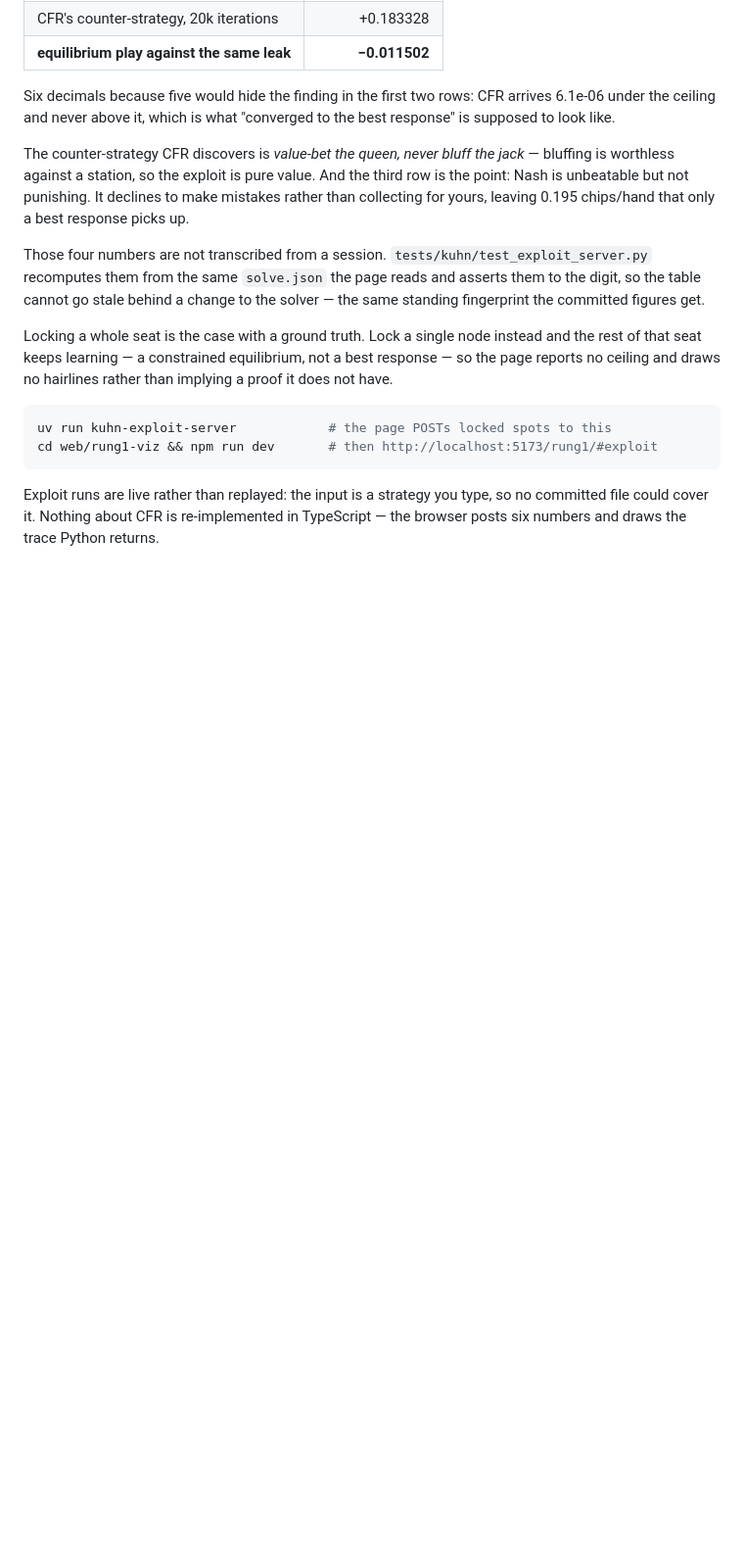
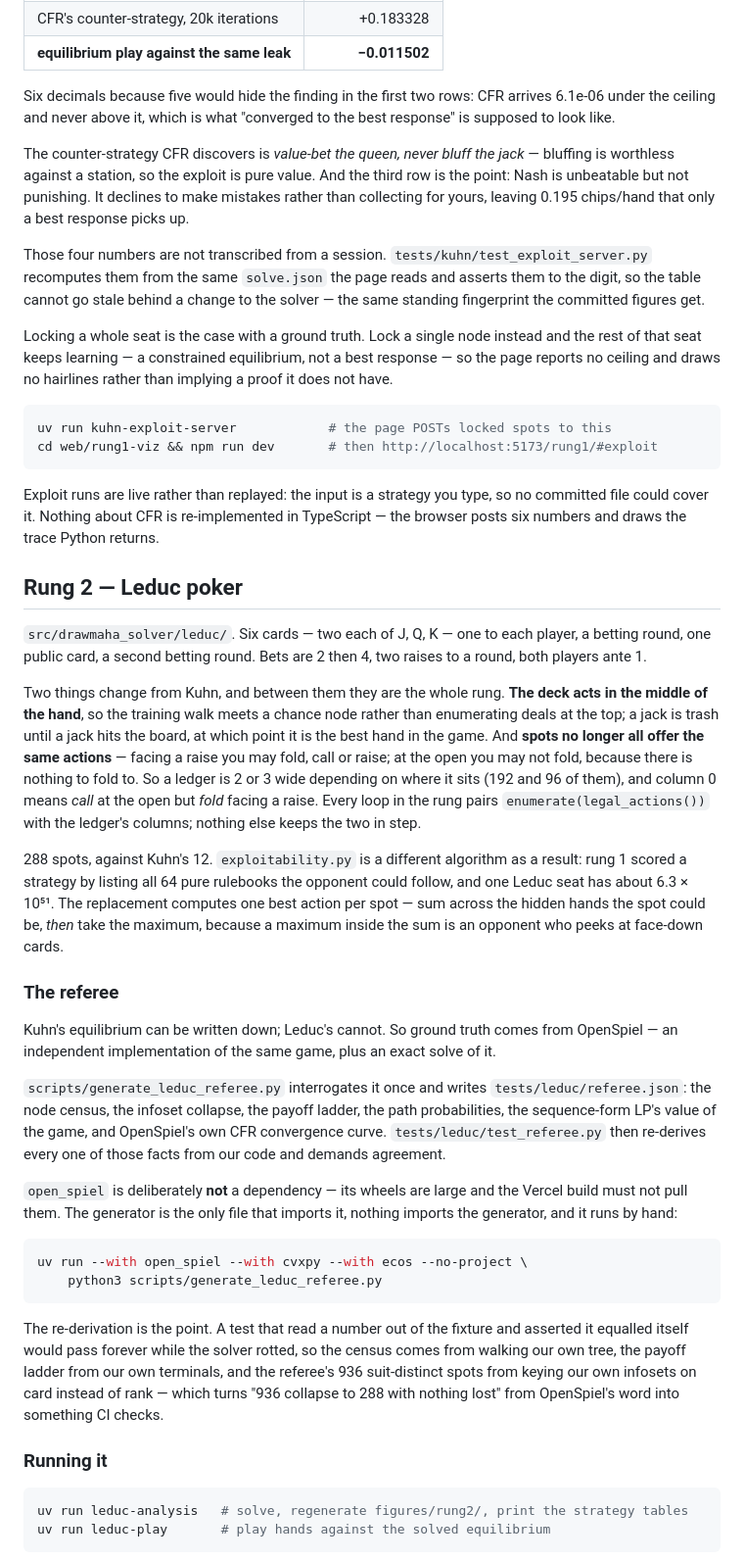
Before and after one commit to AlecROndo/drawmaha-solver, a Markdown page: README.md, the part around the change printed below. Shown: that part at 98% size. Drawn GitHub-style; blank space fills up the shorter version.

````diff
--- a/README.md
+++ b/README.md
@@ -167,3 +167,33 @@ cd web/rung1-viz && npm run dev       # then http://localhost:5173/rung1/#exploi
 
 Exploit runs are live rather than replayed: the input is a strategy you type, so no committed file could cover it. Nothing about CFR is re-implemented in TypeScript — the browser posts six numbers and draws the trace Python returns.
 
+## Rung 2 — Leduc poker
+
+`src/drawmaha_solver/leduc/`. Six cards — two each of J, Q, K — one to each player, a betting round, one public card, a second betting round. Bets are 2 then 4, two raises to a round, both players ante 1.
+
+Two things change from Kuhn, and between them they are the whole rung. **The deck acts in the middle of the hand**, so the training walk meets a chance node rather than enumerating deals at the top; a jack is trash until a jack hits the board, at which point it is the best hand in the game. And **spots no longer all offer the same actions** — facing a raise you may fold, call or raise; at the open you may not fold, because there is nothing to fold to. So a ledger is 2 or 3 wide depending on where it sits (192 and 96 of them), and column 0 means *call* at the open but *fold* facing a raise. Every loop in the rung pairs `enumerate(legal_actions())` with the ledger's columns; nothing else keeps the two in step.
+
+288 spots, against Kuhn's 12. `exploitability.py` is a different algorithm as a result: rung 1 scored a strategy by listing all 64 pure rulebooks the opponent could follow, and one Leduc seat has about 6.3 × 10⁵¹. The replacement computes one best action per spot — sum across the hidden hands the spot could be, *then* take the maximum, because a maximum inside the sum is an opponent who peeks at face-down cards.
+
+### The referee
+
+Kuhn's equilibrium can be written down; Leduc's cannot. So ground truth comes from OpenSpiel — an independent implementation of the same game, plus an exact solve of it.
+
+`scripts/generate_leduc_referee.py` interrogates it once and writes `tests/leduc/referee.json`: the node census, the infoset collapse, the payoff ladder, the path probabilities, the sequence-form LP's value of the game, and OpenSpiel's own CFR convergence curve. `tests/leduc/test_referee.py` then re-derives every one of those facts from our code and demands agreement.
+
+`open_spiel` is deliberately **not** a dependency — its wheels are large and the Vercel build must not pull them. The generator is the only file that imports it, nothing imports the generator, and it runs by hand:
+
+```bash
+uv run --with open_spiel --with cvxpy --with ecos --no-project \
+    python3 scripts/generate_leduc_referee.py
+```
+
+The re-derivation is the point. A test that read a number out of the fixture and asserted it equalled itself would pass forever while the solver rotted, so the census comes from walking our own tree, the payoff ladder from our own terminals, and the referee's 936 suit-distinct spots from keying our own infosets on card instead of rank — which turns "936 collapse to 288 with nothing lost" from OpenSpiel's word into something CI checks.
+
+### Running it
+
+```bash
+uv run leduc-analysis   # solve, regenerate figures/rung2/, print the strategy tables
+uv run leduc-play       # play hands against the solved equilibrium
+```
+
````
Also changed, not shown: other parts of README.md (+27 -1 lines), figures/rung2/exploitability.png (added), figures/rung2/game_value.png (added), figures/rung2/strategy_convergence.png (added), 8 other files.
